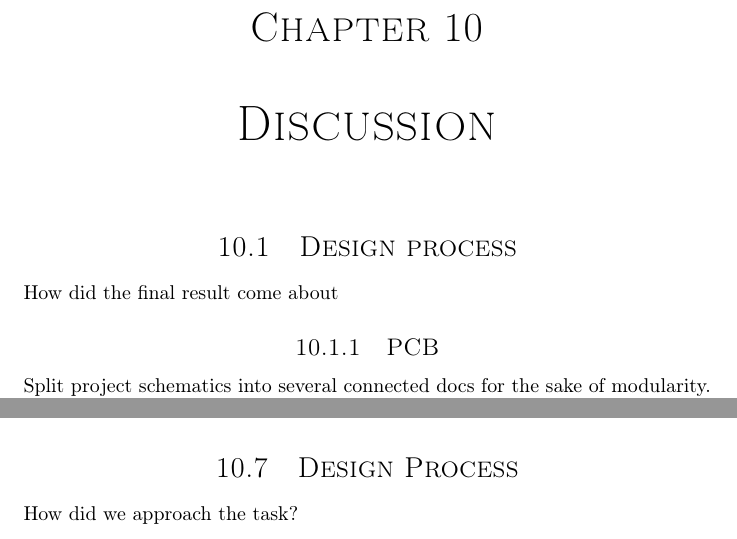
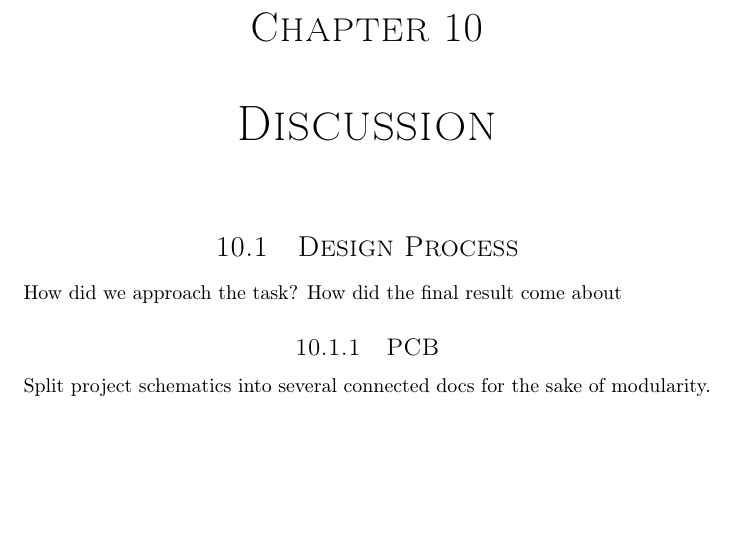
Before and after one commit to dmpro2014/report, a LaTeX thesis (report/report.tex, which reads report/discussion/design_process.tex, report/discussion/discussion.tex): two parts of pages 29 and 30 of 34 before the commit and part of page 29 of 34 after it, the two joined at a grey line, cut so that both start at the same text, the shorter picture padded with empty space. Compiled offline with pdfLaTeX.

Commit message:
Remove duplicate design process chapter

```diff
--- a/report/discussion/design_process.tex
+++ b/report/discussion/design_process.tex
@@ -1,3 +1,4 @@
 \section{Design Process}
 
 How did we approach the task?
+How did the final result come about
--- a/report/discussion/discussion.tex
+++ b/report/discussion/discussion.tex
@@ -1,7 +1,7 @@
 \chapter{Discussion}
 
-\section{Design process}
-How did the final result come about
+\input{discussion/design_process.tex}
+
 \subsection{PCB}
 Split project schematics into several connected docs for the sake of modularity. Find some overarching hardware requirements and from there, related application notes and hardware considerations. Then some components and footprints that fit...ish with these docs.
 Finally place components and route the wires between them digitally and order the PCB and components
@@ -26,5 +26,3 @@ Or is memory the big bottleneck
 \section{SRAM bottleneck}
 HDMI vs. the GPU?
 Will the HDMI be fine with always being second in line?
-
-\input{discussion/design_process.tex}
```
